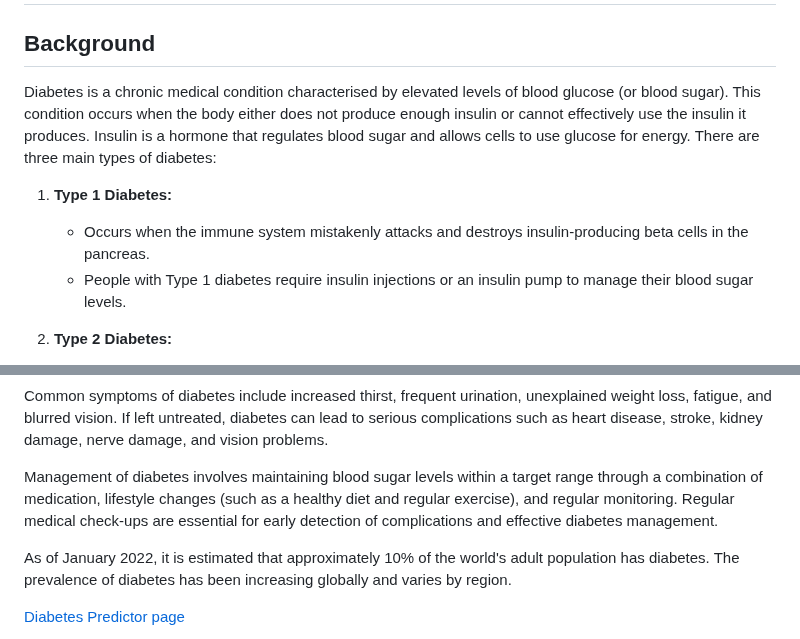
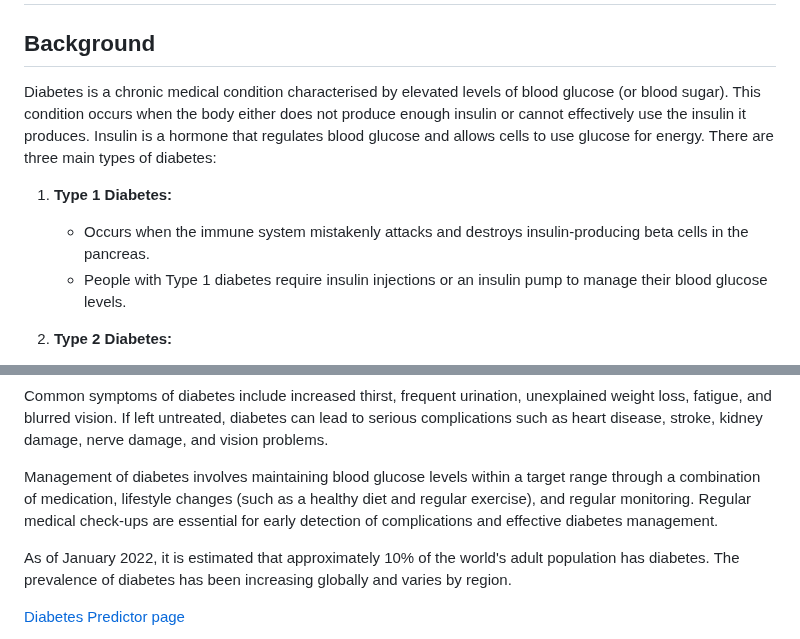
Before and after one commit to EvaB5050/Diabetes-Prediction-Analysis, a Markdown page: README.md, 2 parts joined by grey strips. Drawn GitHub-style.

```diff
--- a/README.md
+++ b/README.md
@@ -1,11 +1,11 @@
 # Diabetes-Prediction-Analysis
 
 ## Background
-Diabetes is a chronic medical condition characterised by elevated levels of blood glucose (or blood sugar). This condition occurs when the body either does not produce enough insulin or cannot effectively use the insulin it produces. Insulin is a hormone that regulates blood sugar and allows cells to use glucose for energy. There are three main types of diabetes:
+Diabetes is a chronic medical condition characterised by elevated levels of blood glucose (or blood sugar). This condition occurs when the body either does not produce enough insulin or cannot effectively use the insulin it produces. Insulin is a hormone that regulates blood glucose and allows cells to use glucose for energy. There are three main types of diabetes:
 
 1. **Type 1 Diabetes:**
    - Occurs when the immune system mistakenly attacks and destroys insulin-producing beta cells in the pancreas.
-   - People with Type 1 diabetes require insulin injections or an insulin pump to manage their blood sugar levels.
+   - People with Type 1 diabetes require insulin injections or an insulin pump to manage their blood glucose levels.
 
 2. **Type 2 Diabetes:**
    - Results from the body's inability to use insulin properly (insulin resistance) or insufficient production of insulin.
@@ -17,7 +17,7 @@ Diabetes is a chronic medical condition characterised by elevated levels of bloo
 
 Common symptoms of diabetes include increased thirst, frequent urination, unexplained weight loss, fatigue, and blurred vision. If left untreated, diabetes can lead to serious complications such as heart disease, stroke, kidney damage, nerve damage, and vision problems.
 
-Management of diabetes involves maintaining blood sugar levels within a target range through a combination of medication, lifestyle changes (such as a healthy diet and regular exercise), and regular monitoring. Regular medical check-ups are essential for early detection of complications and effective diabetes management.
+Management of diabetes involves maintaining blood glucose levels within a target range through a combination of medication, lifestyle changes (such as a healthy diet and regular exercise), and regular monitoring. Regular medical check-ups are essential for early detection of complications and effective diabetes management.
 
 As of January 2022, it is estimated that approximately 10% of the world's adult population has diabetes. The prevalence of diabetes has been increasing globally and varies by region.
 
```
